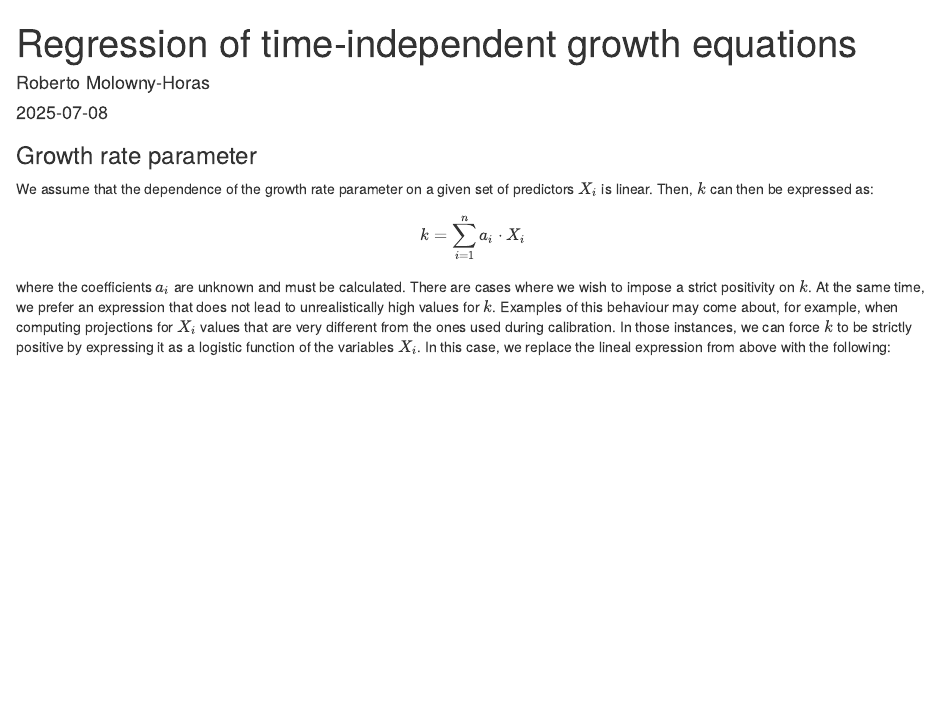
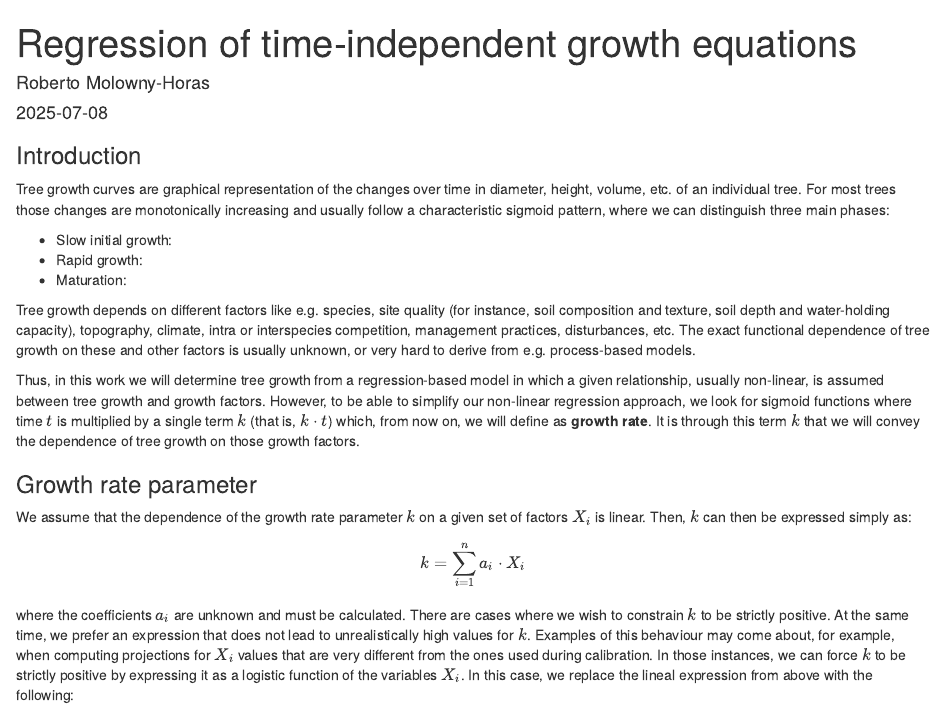
Before and after one commit to emf-creaf/Rtigre, an R Markdown document (vignettes/Regression of time-independent growth equations.Rmd): the page in a window 1100 px wide, from its top. Rendered offline with R 4.5, knitr and Pandoc, with nearby package versions; both versions are drawn in the output format of the newer one.

Commit message:
Improving the vignette.

````diff
--- a/vignettes/Regression of time-independent growth equations.Rmd
+++ b/vignettes/Regression of time-independent growth equations.Rmd
@@ -3,8 +3,8 @@ title: "Regression of time-independent growth equations"
 author: "Roberto Molowny-Horas"
 date: "`r Sys.Date()`"
 output:
+  html_document: default
   pdf_document: default
-  html_document: default
 ---
 
 ```{r setup, include=FALSE}
@@ -12,15 +12,29 @@ knitr::opts_chunk$set(echo = TRUE)
 ```
 
 
+### Introduction
+
+Tree growth curves are graphical representation of the changes over time in diameter, height, volume, etc. of an individual tree. For most trees those changes are monotonically increasing and usually follow a characteristic sigmoid pattern, where we can distinguish three main phases:
+
+* Slow initial growth:
+* Rapid growth:
+* Maturation:
+
+Tree growth depends on different factors like e.g. species, site quality (for instance, soil composition and texture, soil depth and water-holding capacity), topography, climate, intra or interspecies competition, management practices, disturbances, etc. The exact functional dependence of tree growth on these and other factors is usually unknown, or very hard to derive from e.g. process-based models.
+
+
+Thus, in this work we will determine tree growth from a regression-based model in which a given relationship, usually non-linear, is assumed between tree growth and growth factors. However, to be able to simplify our non-linear regression approach, we look for sigmoid functions where time $t$ is multiplied by a single term $k$ (that is, $k\cdot t$) which, from now on, we will define as **growth rate**. It is through this term $k$ that we will convey the dependence of tree growth on those growth factors.
+
+
 ### Growth rate parameter
 
-We assume that the dependence of the growth rate parameter on a given set of predictors $X_{i}$ is linear. Then, $k$ can then be expressed as:
+We assume that the dependence of the growth rate parameter $k$ on a given set of factors $X_{i}$ is linear. Then, $k$ can then be expressed simply as:
 
 \begin{equation}
   k=\sum_{i=1}^{n} a_{i}\cdot X_{i}
 \end{equation}
 
-where the coefficients $a_{i}$ are unknown and must be calculated. There are cases where we wish to impose a strict positivity on $k$. At the same time, we prefer an expression that does not lead to unrealistically high values for $k$. Examples of this behaviour may come about, for example, when computing projections for $X_{i}$ values that are very different from the ones used during calibration. In those instances, we can force $k$ to be strictly positive by expressing it as a logistic function of the variables $X_{i}$. In this case, we replace the lineal expression from above with the following:
+where the coefficients $a_{i}$ are unknown and must be calculated. There are cases where we wish to constrain $k$ to be strictly positive. At the same time, we prefer an expression that does not lead to unrealistically high values for $k$. Examples of this behaviour may come about, for example, when computing projections for $X_{i}$ values that are very different from the ones used during calibration. In those instances, we can force $k$ to be strictly positive by expressing it as a logistic function of the variables $X_{i}$. In this case, we replace the lineal expression from above with the following:
 
 \begin{equation}
 k=\frac{C}{1+e^{-\sum_{i=1}^{n} a_{i}\cdot X_{i}}}
````
